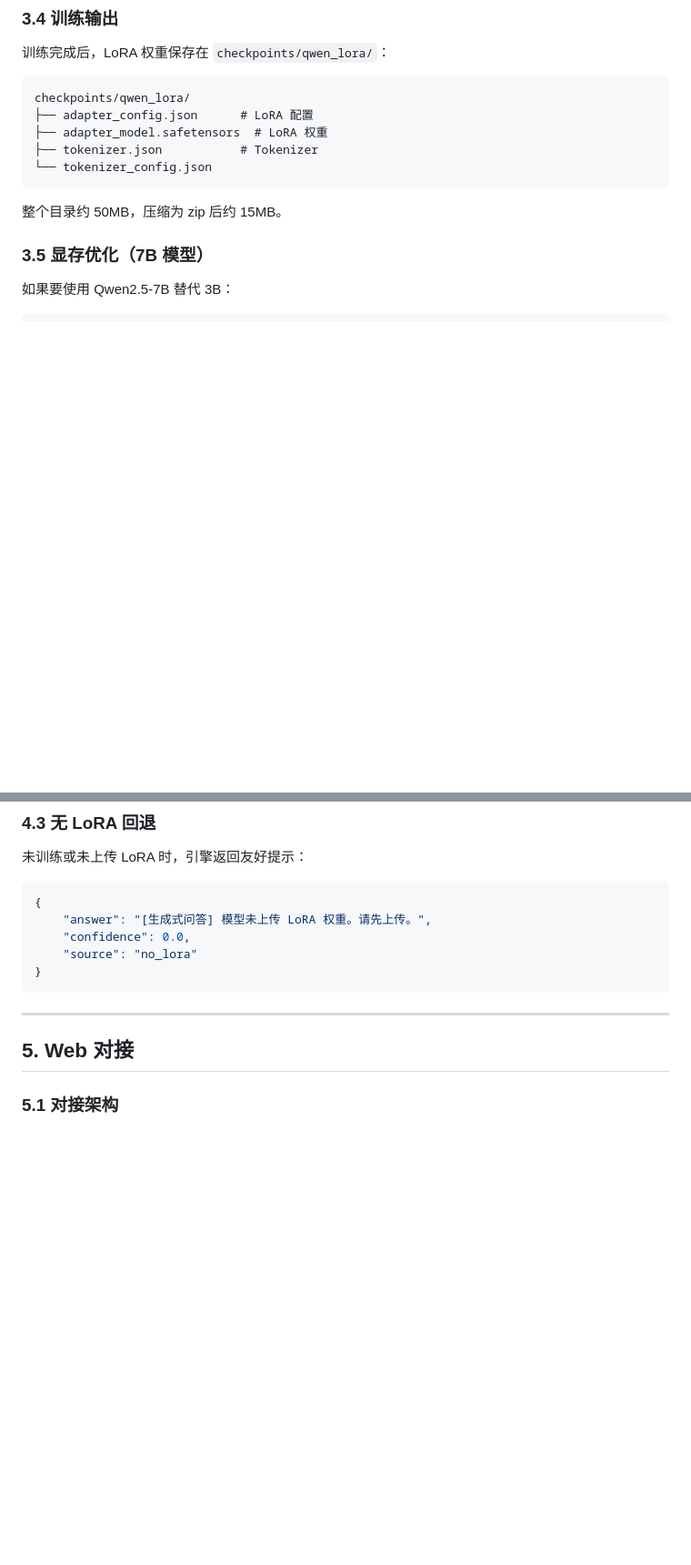
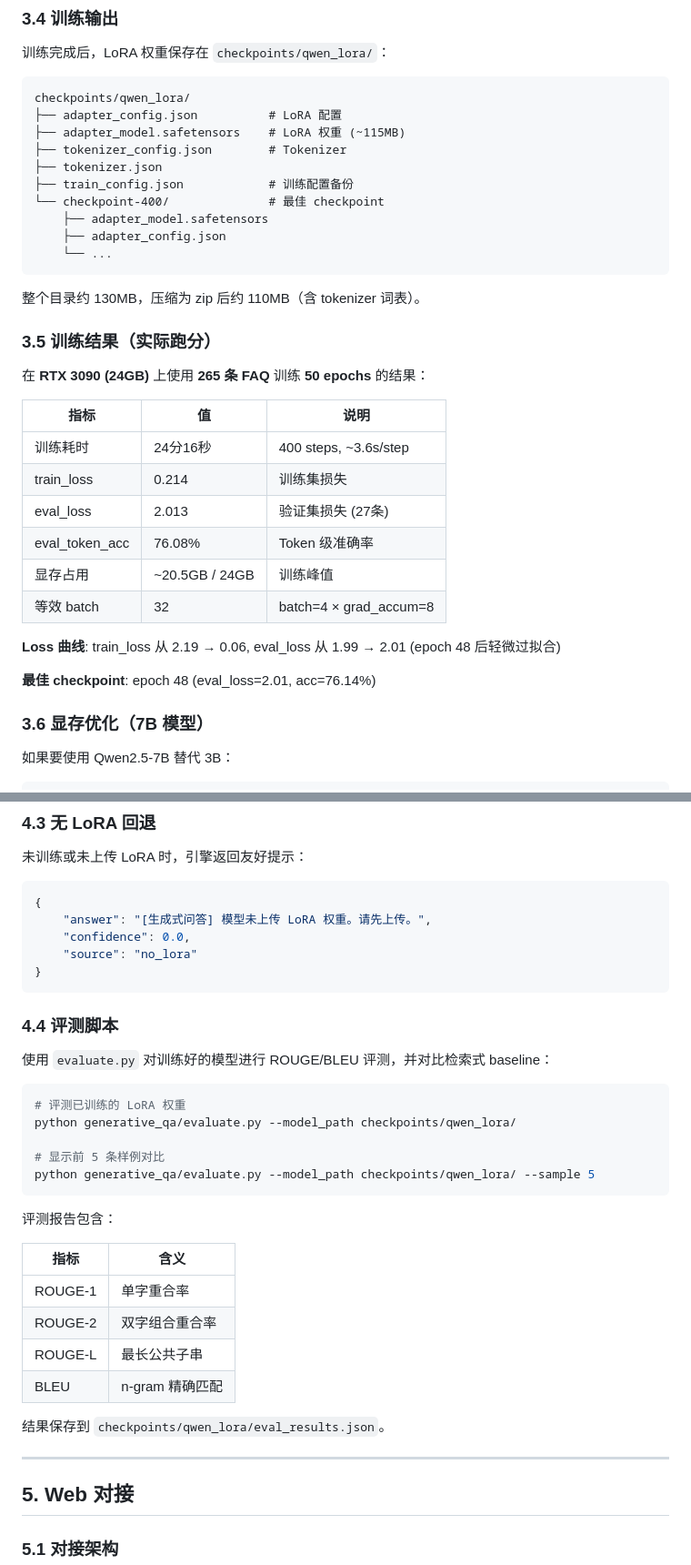
Before and after one commit to Jared-Linn/intelligent-qa-system, a Markdown page: generative_qa/README.md, 2 parts joined by grey strips. Shown at 91% size. Rendered like a GitHub page; blank space fills up the shorter version.

````diff
--- a/generative_qa/README.md
+++ b/generative_qa/README.md
@@ -169,15 +166,37 @@ python generative_qa/train_qwen_lora.py \
 
 ```
 checkpoints/qwen_lora/
-├── adapter_config.json      # LoRA 配置
-├── adapter_model.safetensors  # LoRA 权重
-├── tokenizer.json           # Tokenizer
-└── tokenizer_config.json
+├── adapter_config.json          # LoRA 配置
+├── adapter_model.safetensors    # LoRA 权重 (~115MB)
+├── tokenizer_config.json        # Tokenizer
+├── tokenizer.json
+├── train_config.json            # 训练配置备份
+└── checkpoint-400/              # 最佳 checkpoint
+    ├── adapter_model.safetensors
+    ├── adapter_config.json
+    └── ...
 ```
 
-整个目录约 50MB，压缩为 zip 后约 15MB。
+整个目录约 130MB，压缩为 zip 后约 110MB（含 tokenizer 词表）。
 
-### 3.5 显存优化（7B 模型）
+### 3.5 训练结果（实际跑分）
+
+在 **RTX 3090 (24GB)** 上使用 **265 条 FAQ** 训练 **50 epochs** 的结果：
+
+| 指标 | 值 | 说明 |
+|------|-----|------|
+| 训练耗时 | 24分16秒 | 400 steps, ~3.6s/step |
+| train_loss | 0.214 | 训练集损失 |
+| eval_loss | 2.013 | 验证集损失 (27条) |
+| eval_token_acc | 76.08% | Token 级准确率 |
+| 显存占用 | ~20.5GB / 24GB | 训练峰值 |
+| 等效 batch | 32 | batch=4 × grad_accum=8 |
+
+**Loss 曲线**: train_loss 从 2.19 → 0.06, eval_loss 从 1.99 → 2.01 (epoch 48 后轻微过拟合)
+
+**最佳 checkpoint**: epoch 48 (eval_loss=2.01, acc=76.14%)
+
+### 3.6 显存优化（7B 模型）
 
 如果要使用 Qwen2.5-7B 替代 3B：
 
@@ -243,6 +262,29 @@ print(result["answer"])
     "source": "no_lora"
 }
 ```
+
+### 4.4 评测脚本
+
+使用 `evaluate.py` 对训练好的模型进行 ROUGE/BLEU 评测，并对比检索式 baseline：
+
+```bash
+# 评测已训练的 LoRA 权重
+python generative_qa/evaluate.py --model_path checkpoints/qwen_lora/
+
+# 显示前 5 条样例对比
+python generative_qa/evaluate.py --model_path checkpoints/qwen_lora/ --sample 5
+```
+
+评测报告包含：
+
+| 指标 | 含义 |
+|------|------|
+| ROUGE-1 | 单字重合率 |
+| ROUGE-2 | 双字组合重合率 |
+| ROUGE-L | 最长公共子串 |
+| BLEU | n-gram 精确匹配 |
+
+结果保存到 `checkpoints/qwen_lora/eval_results.json`。
 
 ---
 
````
Also changed, not shown: other parts of generative_qa/README.md (+6 -9 lines), README.md (+18 -8 lines).
